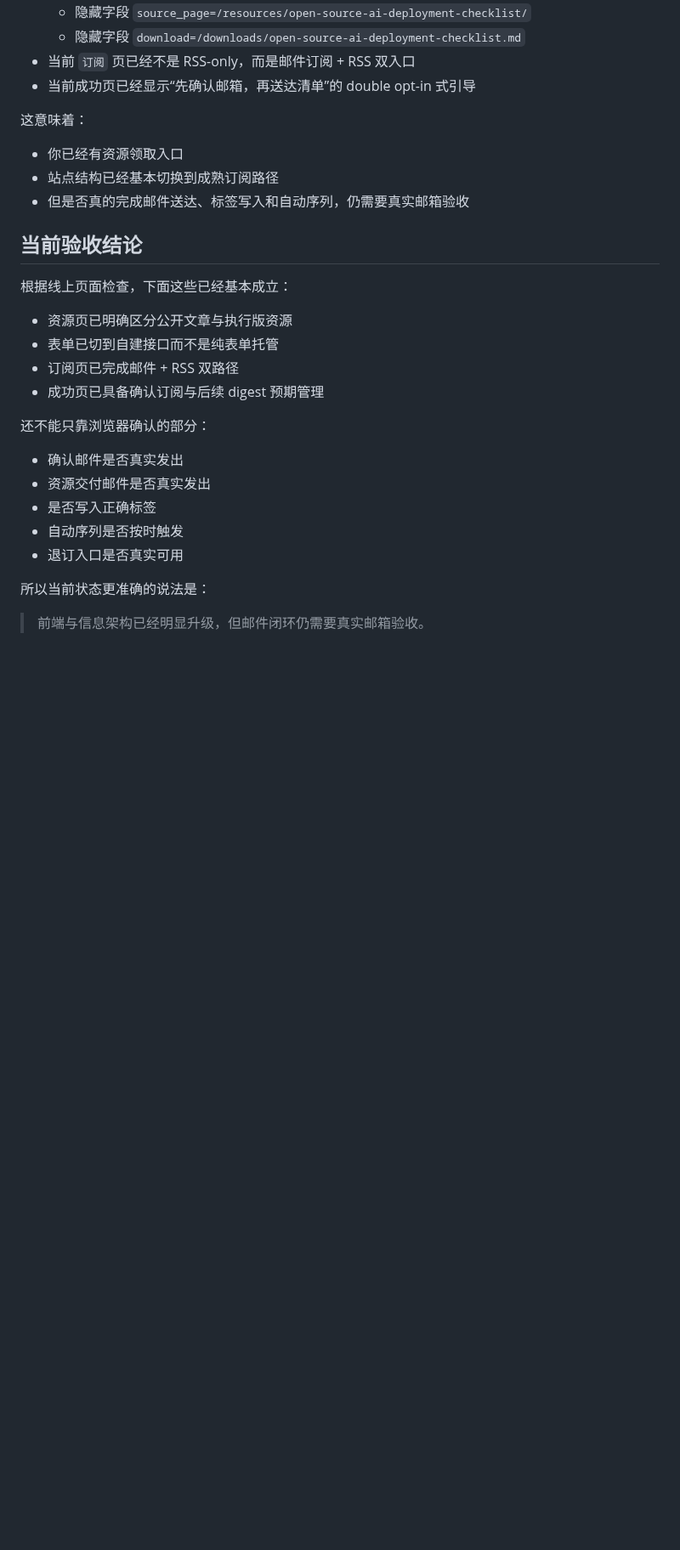
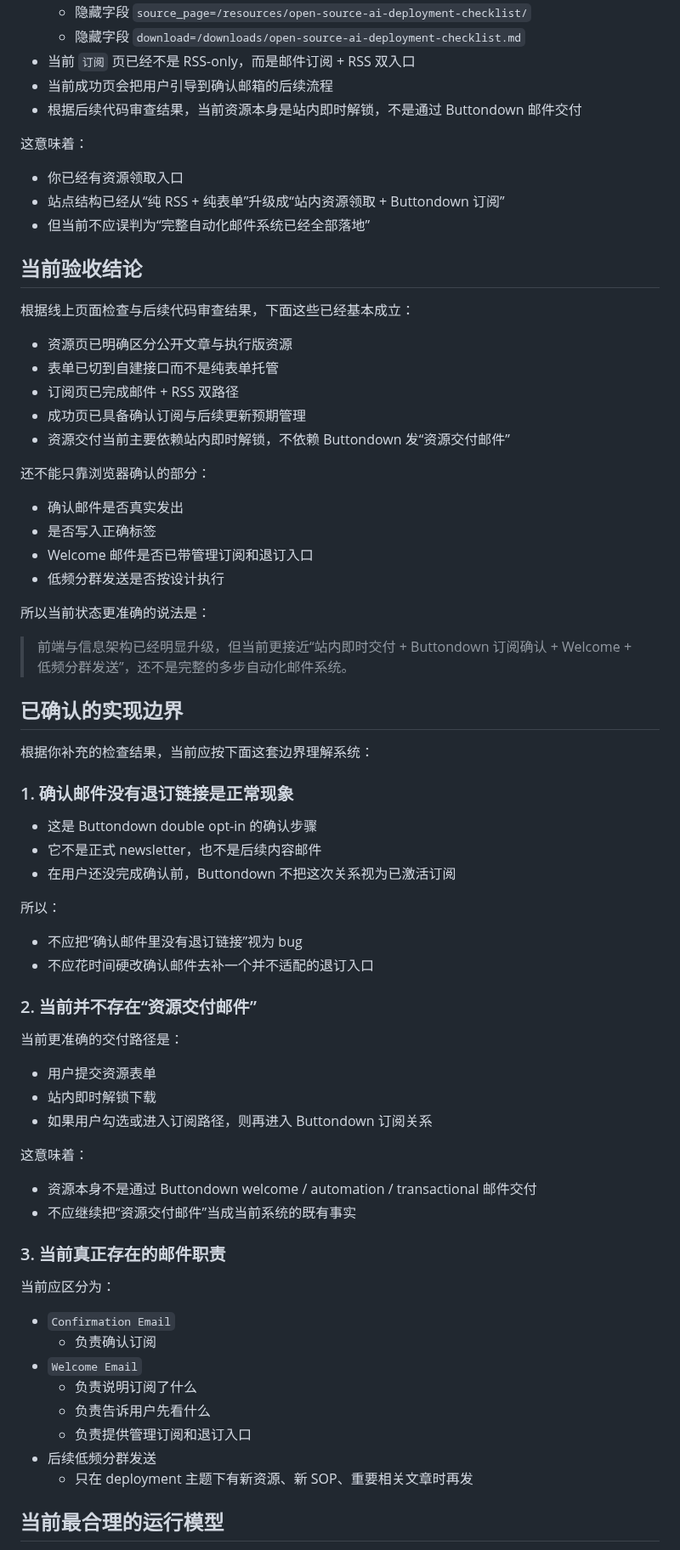
Before and after one commit to FujiwaraChoki/MoneyPrinterV2, a Markdown page: docs/FzhangEmailAutomationBlueprint.md, the part around one of its changes. Shown at 85% size. Drawn GitHub-style; blank space fills up the shorter version.

```diff
--- a/docs/FzhangEmailAutomationBlueprint.md
+++ b/docs/FzhangEmailAutomationBlueprint.md
@@ -16,31 +16,76 @@
   - 隐藏字段 `source_page=/resources/open-source-ai-deployment-checklist/`
   - 隐藏字段 `download=/downloads/open-source-ai-deployment-checklist.md`
 - 当前 `订阅` 页已经不是 RSS-only，而是邮件订阅 + RSS 双入口
-- 当前成功页已经显示“先确认邮箱，再送达清单”的 double opt-in 式引导
+- 当前成功页会把用户引导到确认邮箱的后续流程
+- 根据后续代码审查结果，当前资源本身是站内即时解锁，不是通过 Buttondown 邮件交付
 
 这意味着：
 
 - 你已经有资源领取入口
-- 站点结构已经基本切换到成熟订阅路径
-- 但是否真的完成邮件送达、标签写入和自动序列，仍需要真实邮箱验收
+- 站点结构已经从“纯 RSS + 纯表单”升级成“站内资源领取 + Buttondown 订阅”
+- 但当前不应误判为“完整自动化邮件系统已经全部落地”
 
 ## 当前验收结论
 
-根据线上页面检查，下面这些已经基本成立：
+根据线上页面检查与后续代码审查结果，下面这些已经基本成立：
 
 - 资源页已明确区分公开文章与执行版资源
 - 表单已切到自建接口而不是纯表单托管
 - 订阅页已完成邮件 + RSS 双路径
-- 成功页已具备确认订阅与后续 digest 预期管理
+- 成功页已具备确认订阅与后续更新预期管理
+- 资源交付当前主要依赖站内即时解锁，不依赖 Buttondown 发“资源交付邮件”
 
 还不能只靠浏览器确认的部分：
 
 - 确认邮件是否真实发出
-- 资源交付邮件是否真实发出
 - 是否写入正确标签
-- 自动序列是否按时触发
-- 退订入口是否真实可用
+- Welcome 邮件是否已带管理订阅和退订入口
+- 低频分群发送是否按设计执行
 
 所以当前状态更准确的说法是：
 
-> 前端与信息架构已经明显升级，但邮件闭环仍需要真实邮箱验收。
+> 前端与信息架构已经明显升级，但当前更接近“站内即时交付 + Buttondown 订阅确认 + Welcome + 低频分群发送”，还不是完整的多步自动化邮件系统。
+
+## 已确认的实现边界
+
+根据你补充的检查结果，当前应按下面这套边界理解系统：
+
+### 1. 确认邮件没有退订链接是正常现象
+
+- 这是 Buttondown double opt-in 的确认步骤
+- 它不是正式 newsletter，也不是后续内容邮件
+- 在用户还没完成确认前，Buttondown 不把这次关系视为已激活订阅
+
+所以：
+
+- 不应把“确认邮件里没有退订链接”视为 bug
+- 不应花时间硬改确认邮件去补一个并不适配的退订入口
+
+### 2. 当前并不存在“资源交付邮件”
+
+当前更准确的交付路径是：
+
+- 用户提交资源表单
+- 站内即时解锁下载
+- 如果用户勾选或进入订阅路径，则再进入 Buttondown 订阅关系
+
+这意味着：
+
+- 资源本身不是通过 Buttondown welcome / automation / transactional 邮件交付
+- 不应继续把“资源交付邮件”当成当前系统的既有事实
+
+### 3. 当前真正存在的邮件职责
+
+当前应区分为：
+
+- `Confirmation Email`
+  - 负责确认订阅
+- `Welcome Email`
+  - 负责说明订阅了什么
+  - 负责告诉用户先看什么
+  - 负责提供管理订阅和退订入口
+- 后续低频分群发送
+  - 只在 deployment 主题下有新资源、新 SOP、重要相关文章时再发
+
+## 当前最合理的运行模型
+
```
Also changed, not shown: other parts of docs/FzhangEmailAutomationBlueprint.md (+85 -111 lines), docs/FzhangSiteAcceptanceAudit.md (+25 -14 lines), docs/Roadmap.md (+5 -4 lines).
